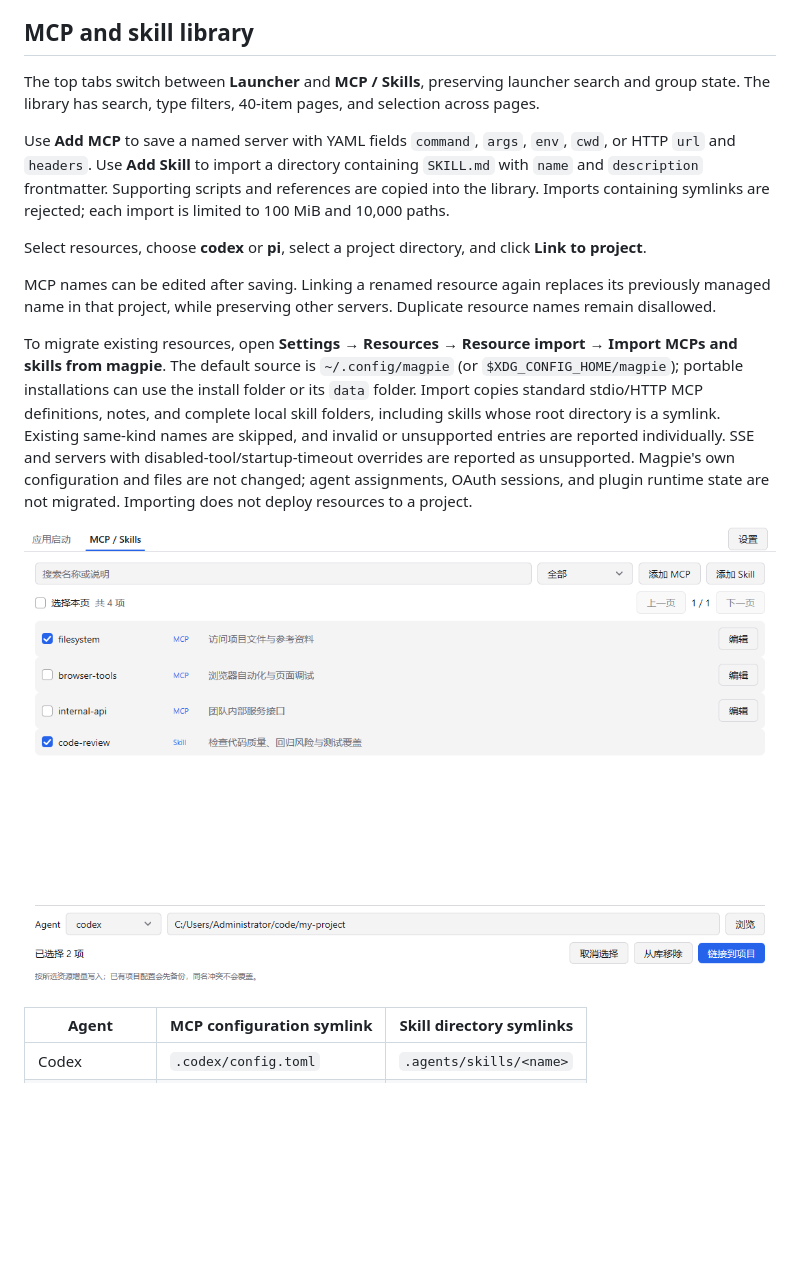
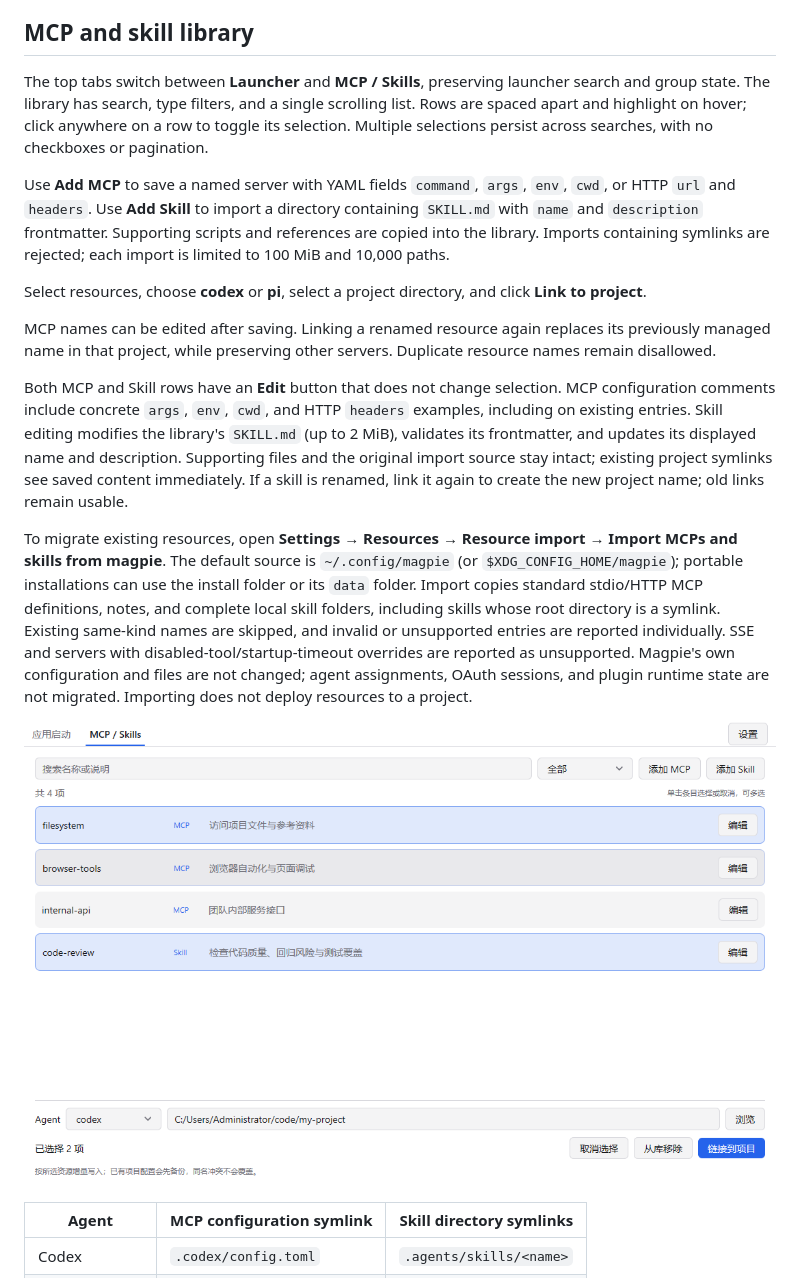
Before and after one commit to xiaozhu1337/my-quickstart-go, a Markdown page: README.md, the part around the change. Rendered like a GitHub page; pictures changed too: docs/library-preview.png; blank space fills up the shorter version.

Commit message:
feat: improve resource selection and add skill editing

```diff
--- a/README.md
+++ b/README.md
@@ -25,13 +25,15 @@ More previews: [themes](docs/themes-preview.png), [search](docs/search-preview.p
 
 ## MCP and skill library
 
-The top tabs switch between **Launcher** and **MCP / Skills**, preserving launcher search and group state. The library has search, type filters, 40-item pages, and selection across pages.
+The top tabs switch between **Launcher** and **MCP / Skills**, preserving launcher search and group state. The library has search, type filters, and a single scrolling list. Rows are spaced apart and highlight on hover; click anywhere on a row to toggle its selection. Multiple selections persist across searches, with no checkboxes or pagination.
 
 Use **Add MCP** to save a named server with YAML fields `command`, `args`, `env`, `cwd`, or HTTP `url` and `headers`. Use **Add Skill** to import a directory containing `SKILL.md` with `name` and `description` frontmatter. Supporting scripts and references are copied into the library. Imports containing symlinks are rejected; each import is limited to 100 MiB and 10,000 paths.
 
 Select resources, choose **codex** or **pi**, select a project directory, and click **Link to project**.
 
 MCP names can be edited after saving. Linking a renamed resource again replaces its previously managed name in that project, while preserving other servers. Duplicate resource names remain disallowed.
+
+Both MCP and Skill rows have an **Edit** button that does not change selection. MCP configuration comments include concrete `args`, `env`, `cwd`, and HTTP `headers` examples, including on existing entries. Skill editing modifies the library's `SKILL.md` (up to 2 MiB), validates its frontmatter, and updates its displayed name and description. Supporting files and the original import source stay intact; existing project symlinks see saved content immediately. If a skill is renamed, link it again to create the new project name; old links remain usable.
 
 To migrate existing resources, open **Settings → Resources → Resource import → Import MCPs and skills from magpie**. The default source is `~/.config/magpie` (or `$XDG_CONFIG_HOME/magpie`); portable installations can use the install folder or its `data` folder. Import copies standard stdio/HTTP MCP definitions, notes, and complete local skill folders, including skills whose root directory is a symlink. Existing same-kind names are skipped, and invalid or unsupported entries are reported individually. SSE and servers with disabled-tool/startup-timeout overrides are reported as unsupported. Magpie's own configuration and files are not changed; agent assignments, OAuth sessions, and plugin runtime state are not migrated. Importing does not deploy resources to a project.
 
```
Also changed, not shown: README.zh-CN.md (+4 -2 lines), 8 other files.
